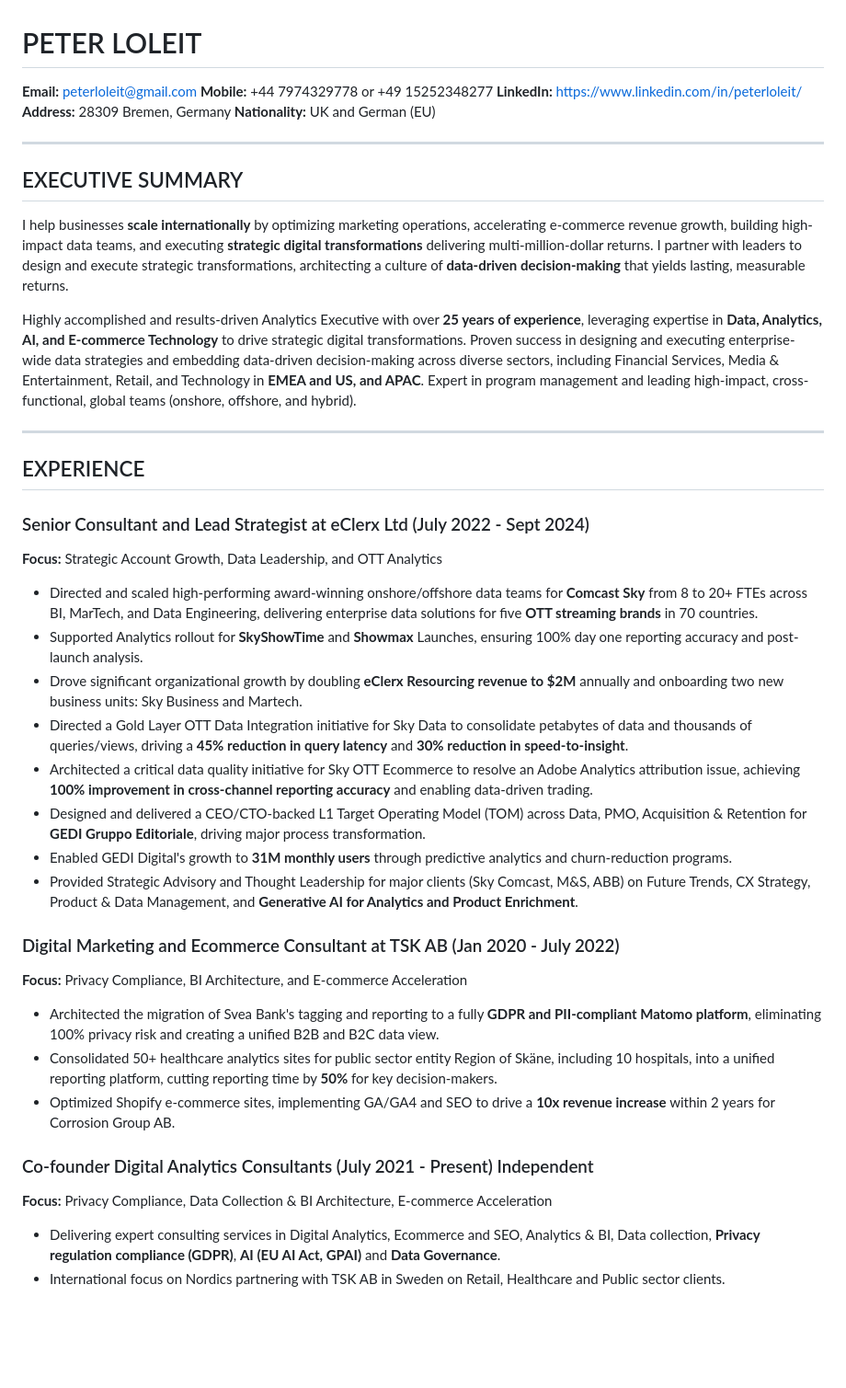
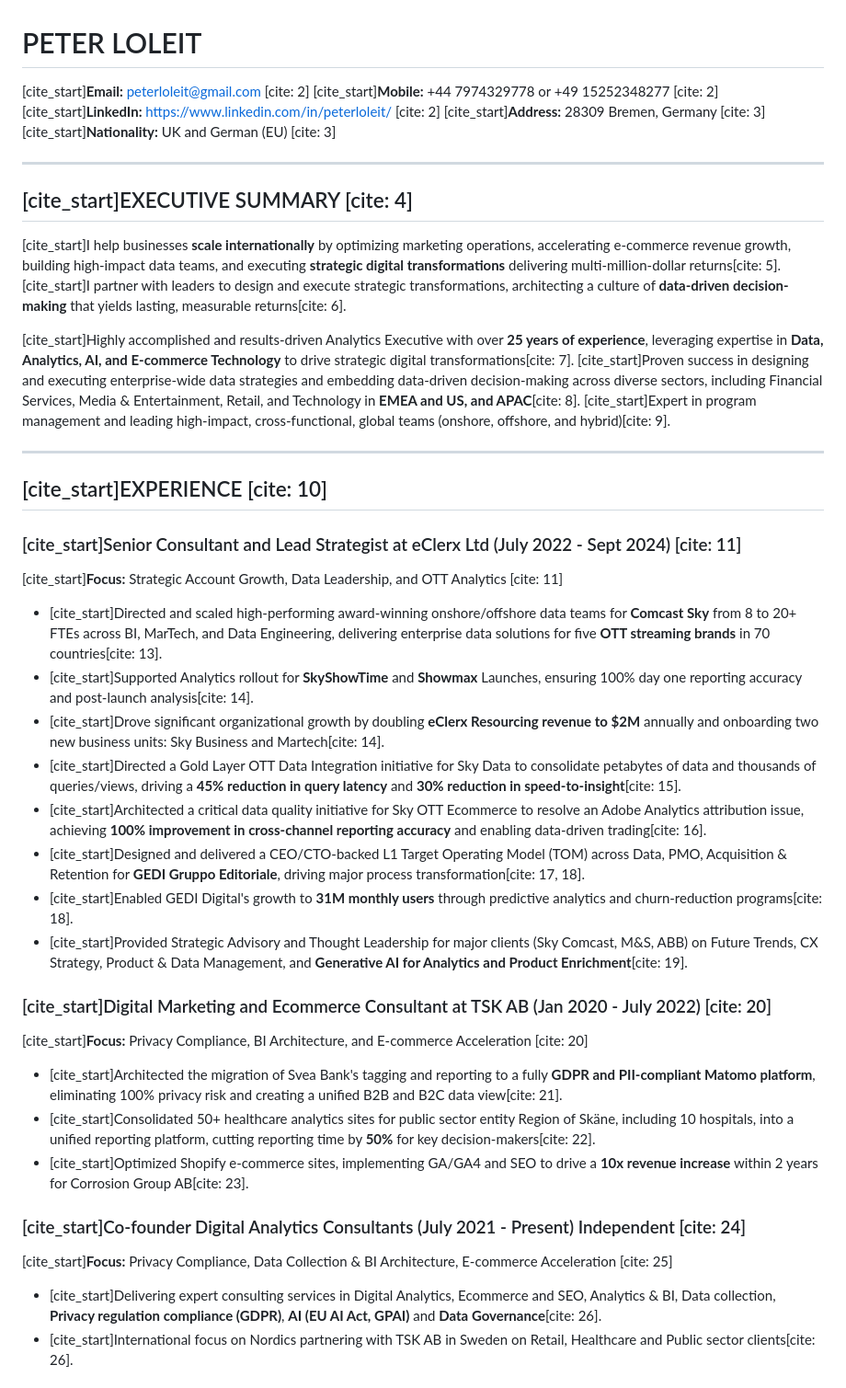
Before and after one commit to peterloleit-hub/peter-loleit-portfolio, a Markdown page: resume.md, the part around one of its changes. Shown at 92% size. GitHub-like rendering; blank space fills up the shorter version.

```diff
--- a/resume.md
+++ b/resume.md
@@ -1,45 +1,45 @@
 # PETER LOLEIT
 
-**Email:** peterloleit@gmail.com
-**Mobile:** +44 7974329778 or +49 15252348277
-**LinkedIn:** https://www.linkedin.com/in/peterloleit/
-**Address:** 28309 Bremen, Germany
-**Nationality:** UK and German (EU)
+[cite_start]**Email:** peterloleit@gmail.com [cite: 2]
+[cite_start]**Mobile:** +44 7974329778 or +49 15252348277 [cite: 2]
+[cite_start]**LinkedIn:** https://www.linkedin.com/in/peterloleit/ [cite: 2]
+[cite_start]**Address:** 28309 Bremen, Germany [cite: 3]
+[cite_start]**Nationality:** UK and German (EU) [cite: 3]
 
 ---
 
-## EXECUTIVE SUMMARY
+## [cite_start]EXECUTIVE SUMMARY [cite: 4]
 
-I help businesses **scale internationally** by optimizing marketing operations, accelerating e-commerce revenue growth, building high-impact data teams, and executing **strategic digital transformations** delivering multi-million-dollar returns. I partner with leaders to design and execute strategic transformations, architecting a culture of **data-driven decision-making** that yields lasting, measurable returns.
+[cite_start]I help businesses **scale internationally** by optimizing marketing operations, accelerating e-commerce revenue growth, building high-impact data teams, and executing **strategic digital transformations** delivering multi-million-dollar returns[cite: 5]. [cite_start]I partner with leaders to design and execute strategic transformations, architecting a culture of **data-driven decision-making** that yields lasting, measurable returns[cite: 6].
 
-Highly accomplished and results-driven Analytics Executive with over **25 years of experience**, leveraging expertise in **Data, Analytics, AI, and E-commerce Technology** to drive strategic digital transformations. Proven success in designing and executing enterprise-wide data strategies and embedding data-driven decision-making across diverse sectors, including Financial Services, Media & Entertainment, Retail, and Technology in **EMEA and US, and APAC**. Expert in program management and leading high-impact, cross-functional, global teams (onshore, offshore, and hybrid).
+[cite_start]Highly accomplished and results-driven Analytics Executive with over **25 years of experience**, leveraging expertise in **Data, Analytics, AI, and E-commerce Technology** to drive strategic digital transformations[cite: 7]. [cite_start]Proven success in designing and executing enterprise-wide data strategies and embedding data-driven decision-making across diverse sectors, including Financial Services, Media & Entertainment, Retail, and Technology in **EMEA and US, and APAC**[cite: 8]. [cite_start]Expert in program management and leading high-impact, cross-functional, global teams (onshore, offshore, and hybrid)[cite: 9].
 
 ---
 
-## EXPERIENCE
+## [cite_start]EXPERIENCE [cite: 10]
 
-### Senior Consultant and Lead Strategist at eClerx Ltd (July 2022 - Sept 2024)
-**Focus:** Strategic Account Growth, Data Leadership, and OTT Analytics
+### [cite_start]Senior Consultant and Lead Strategist at eClerx Ltd (July 2022 - Sept 2024) [cite: 11]
+[cite_start]**Focus:** Strategic Account Growth, Data Leadership, and OTT Analytics [cite: 11]
 
-* Directed and scaled high-performing award-winning onshore/offshore data teams for **Comcast Sky** from 8 to 20+ FTEs across BI, MarTech, and Data Engineering, delivering enterprise data solutions for five **OTT streaming brands** in 70 countries.
-* Supported Analytics rollout for **SkyShowTime** and **Showmax** Launches, ensuring 100% day one reporting accuracy and post-launch analysis.
-* Drove significant organizational growth by doubling **eClerx Resourcing revenue to \$2M** annually and onboarding two new business units: Sky Business and Martech.
-* Directed a Gold Layer OTT Data Integration initiative for Sky Data to consolidate petabytes of data and thousands of queries/views, driving a **45% reduction in query latency** and **30% reduction in speed-to-insight**.
-* Architected a critical data quality initiative for Sky OTT Ecommerce to resolve an Adobe Analytics attribution issue, achieving **100% improvement in cross-channel reporting accuracy** and enabling data-driven trading.
-* Designed and delivered a CEO/CTO-backed L1 Target Operating Model (TOM) across Data, PMO, Acquisition & Retention for **GEDI Gruppo Editoriale**, driving major process transformation.
-* Enabled GEDI Digital's growth to **31M monthly users** through predictive analytics and churn-reduction programs.
-* Provided Strategic Advisory and Thought Leadership for major clients (Sky Comcast, M&S, ABB) on Future Trends, CX Strategy, Product & Data Management, and **Generative AI for Analytics and Product Enrichment**.
+* [cite_start]Directed and scaled high-performing award-winning onshore/offshore data teams for **Comcast Sky** from 8 to 20+ FTEs across BI, MarTech, and Data Engineering, delivering enterprise data solutions for five **OTT streaming brands** in 70 countries[cite: 13].
+* [cite_start]Supported Analytics rollout for **SkyShowTime** and **Showmax** Launches, ensuring 100% day one reporting accuracy and post-launch analysis[cite: 14].
+* [cite_start]Drove significant organizational growth by doubling **eClerx Resourcing revenue to \$2M** annually and onboarding two new business units: Sky Business and Martech[cite: 14].
+* [cite_start]Directed a Gold Layer OTT Data Integration initiative for Sky Data to consolidate petabytes of data and thousands of queries/views, driving a **45% reduction in query latency** and **30% reduction in speed-to-insight**[cite: 15].
+* [cite_start]Architected a critical data quality initiative for Sky OTT Ecommerce to resolve an Adobe Analytics attribution issue, achieving **100% improvement in cross-channel reporting accuracy** and enabling data-driven trading[cite: 16].
+* [cite_start]Designed and delivered a CEO/CTO-backed L1 Target Operating Model (TOM) across Data, PMO, Acquisition & Retention for **GEDI Gruppo Editoriale**, driving major process transformation[cite: 17, 18].
+* [cite_start]Enabled GEDI Digital's growth to **31M monthly users** through predictive analytics and churn-reduction programs[cite: 18].
+* [cite_start]Provided Strategic Advisory and Thought Leadership for major clients (Sky Comcast, M&S, ABB) on Future Trends, CX Strategy, Product & Data Management, and **Generative AI for Analytics and Product Enrichment**[cite: 19].
 
-### Digital Marketing and Ecommerce Consultant at TSK AB (Jan 2020 - July 2022)
-**Focus:** Privacy Compliance, BI Architecture, and E-commerce Acceleration
+### [cite_start]Digital Marketing and Ecommerce Consultant at TSK AB (Jan 2020 - July 2022) [cite: 20]
+[cite_start]**Focus:** Privacy Compliance, BI Architecture, and E-commerce Acceleration [cite: 20]
 
-* Architected the migration of Svea Bank's tagging and reporting to a fully **GDPR and PII-compliant Matomo platform**, eliminating 100% privacy risk and creating a unified B2B and B2C data view.
-* Consolidated 50+ healthcare analytics sites for public sector entity Region of Skäne, including 10 hospitals, into a unified reporting platform, cutting reporting time by **50%** for key decision-makers.
-* Optimized Shopify e-commerce sites, implementing GA/GA4 and SEO to drive a **10x revenue increase** within 2 years for Corrosion Group AB.
+* [cite_start]Architected the migration of Svea Bank's tagging and reporting to a fully **GDPR and PII-compliant Matomo platform**, eliminating 100% privacy risk and creating a unified B2B and B2C data view[cite: 21].
+* [cite_start]Consolidated 50+ healthcare analytics sites for public sector entity Region of Skäne, including 10 hospitals, into a unified reporting platform, cutting reporting time by **50%** for key decision-makers[cite: 22].
+* [cite_start]Optimized Shopify e-commerce sites, implementing GA/GA4 and SEO to drive a **10x revenue increase** within 2 years for Corrosion Group AB[cite: 23].
 
-### Co-founder Digital Analytics Consultants (July 2021 - Present) Independent
-**Focus:** Privacy Compliance, Data Collection & BI Architecture, E-commerce Acceleration
+### [cite_start]Co-founder Digital Analytics Consultants (July 2021 - Present) Independent [cite: 24]
+[cite_start]**Focus:** Privacy Compliance, Data Collection & BI Architecture, E-commerce Acceleration [cite: 25]
 
-* Delivering expert consulting services in Digital Analytics, Ecommerce and SEO, Analytics & BI, Data collection, **Privacy regulation compliance (GDPR)**, **AI (EU AI Act, GPAI)** and **Data Governance**.
-* International focus on Nordics partnering with TSK AB in Sweden on Retail, Healthcare and Public sector clients.
+* [cite_start]Delivering expert consulting services in Digital Analytics, Ecommerce and SEO, Analytics & BI, Data collection, **Privacy regulation compliance (GDPR)**, **AI (EU AI Act, GPAI)** and **Data Governance**[cite: 26].
+* [cite_start]International focus on Nordics partnering with TSK AB in Sweden on Retail, Healthcare and Public sector clients[cite: 26].
 
```
Also changed, not shown: other parts of resume.md (+1 -21 lines).
